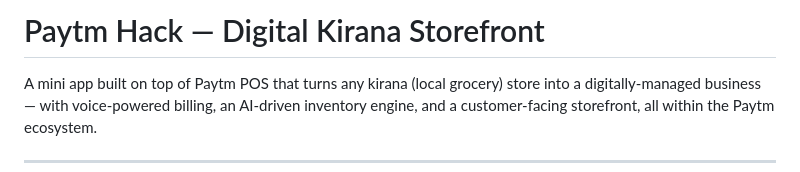
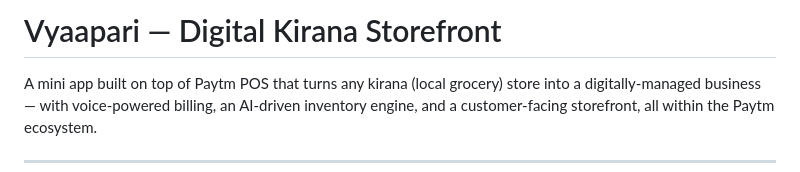
Before and after one commit to quriousprof/paytm-hack, a Markdown page: README.md, the part around the change. Rendered like a GitHub page.

Commit message:
docs: rename project to Vyaapari

```diff
--- a/README.md
+++ b/README.md
@@ -1,4 +1,4 @@
-# Paytm Hack — Digital Kirana Storefront
+# Vyaapari — Digital Kirana Storefront
 
 A mini app built on top of Paytm POS that turns any kirana (local grocery) store into a digitally-managed business — with voice-powered billing, an AI-driven inventory engine, and a customer-facing storefront, all within the Paytm ecosystem.
 
```
